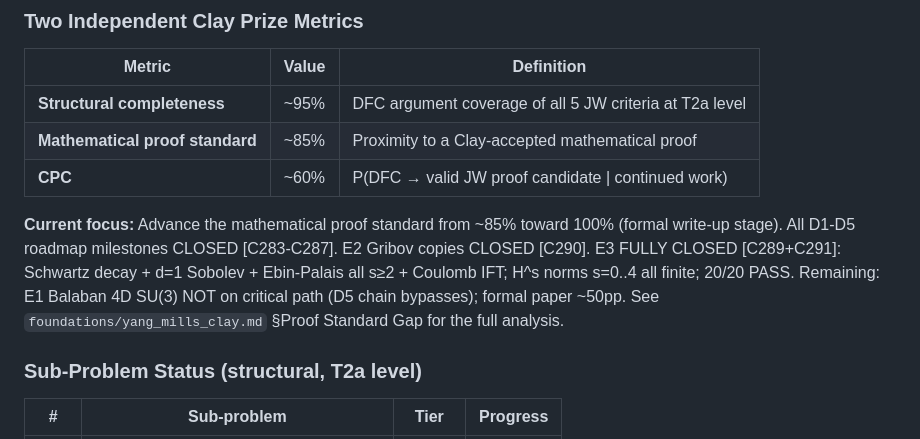
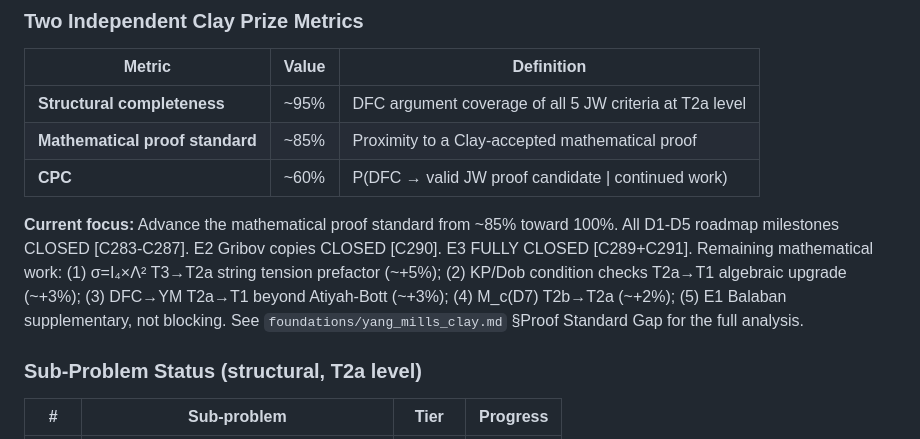
Before and after one commit to qcruz/DCModel, a Markdown page: README.md, the part around the change. Drawn GitHub-style.

```diff
--- a/README.md
+++ b/README.md
@@ -247,8 +247,8 @@ mathematical basis of DFC. The two are tracked independently.
 | **Mathematical proof standard** | ~85% | Proximity to a Clay-accepted mathematical proof |
 | **CPC** | ~60% | P(DFC → valid JW proof candidate \| continued work) |
 
-**Current focus:** Advance the mathematical proof standard from ~85% toward 100% (formal write-up stage).
-All D1-D5 roadmap milestones CLOSED [C283-C287]. E2 Gribov copies CLOSED [C290]. E3 FULLY CLOSED [C289+C291]: Schwartz decay + d=1 Sobolev + Ebin-Palais all s≥2 + Coulomb IFT; H^s norms s=0..4 all finite; 20/20 PASS. Remaining: E1 Balaban 4D SU(3) NOT on critical path (D5 chain bypasses); formal paper ~50pp.
+**Current focus:** Advance the mathematical proof standard from ~85% toward 100%.
+All D1-D5 roadmap milestones CLOSED [C283-C287]. E2 Gribov copies CLOSED [C290]. E3 FULLY CLOSED [C289+C291]. Remaining mathematical work: (1) σ=I₄×Λ² T3→T2a string tension prefactor (~+5%); (2) KP/Dob condition checks T2a→T1 algebraic upgrade (~+3%); (3) DFC→YM T2a→T1 beyond Atiyah-Bott (~+3%); (4) M_c(D7) T2b→T2a (~+2%); (5) E1 Balaban supplementary, not blocking.
 See `foundations/yang_mills_clay.md` §Proof Standard Gap for the full analysis.
 
 ### Sub-Problem Status (structural, T2a level)
```
Also changed, not shown: CLAUDE.md (+2 -1 lines), foundations/yang_mills_clay.md (+19 -12 lines).
